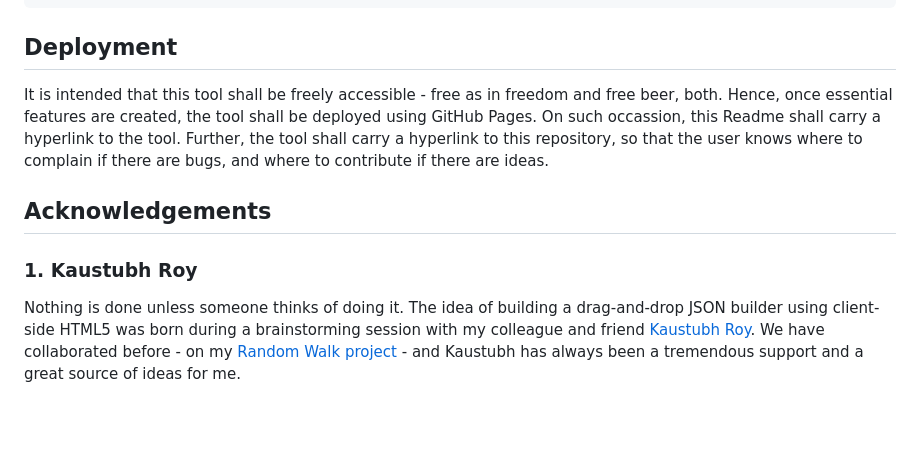
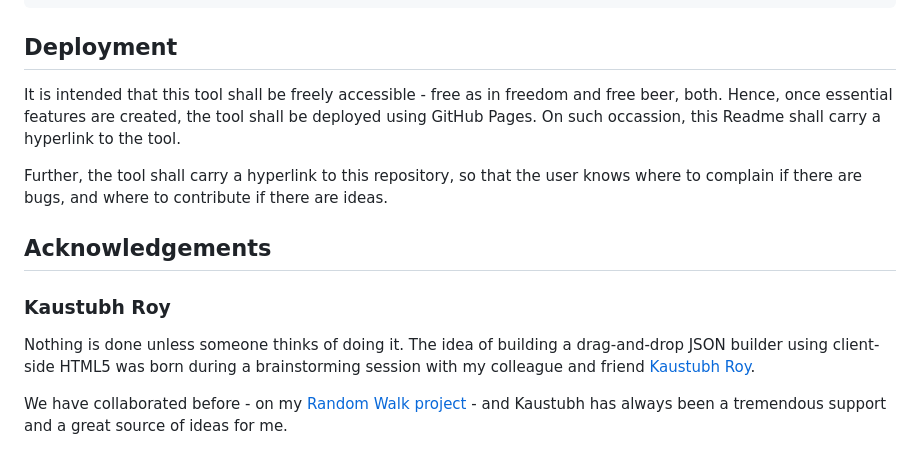
Before and after one commit to Theocrat/json-maker, a Markdown page: README.md, the part around the change. Rendered like a GitHub page; blank space fills up the shorter version.

Commit message:
Acknowledgements - aesthetics improvement

````diff
--- a/README.md
+++ b/README.md
@@ -31,9 +31,13 @@ Using client-side HTML 5 (which includes JS 6 and CSS 3) a GUI tool with a drag-
 ```
 
 ## Deployment
-It is intended that this tool shall be freely accessible - free as in freedom and free beer, both. Hence, once essential features are created, the tool shall be deployed using GitHub Pages. On such occassion, this Readme shall carry a hyperlink to the tool. Further, the tool shall carry a hyperlink to this repository, so that the user knows where to complain if there are bugs, and where to contribute if there are ideas.
+It is intended that this tool shall be freely accessible - free as in freedom and free beer, both. Hence, once essential features are created, the tool shall be deployed using GitHub Pages. On such occassion, this Readme shall carry a hyperlink to the tool.
+
+Further, the tool shall carry a hyperlink to this repository, so that the user knows where to complain if there are bugs, and where to contribute if there are ideas.
 
 ## Acknowledgements
 
-### 1. Kaustubh Roy
-Nothing is done unless someone thinks of doing it. The idea of building a drag-and-drop JSON builder using client-side HTML5 was born during a brainstorming session with my colleague and friend [Kaustubh Roy](https://github.com/kaustubhroyvlabs). We have collaborated before - on my [Random Walk project](https://github.com/Theocrat/RandomWalk) - and Kaustubh has always been a tremendous support and a great source of ideas for me.
+### Kaustubh Roy
+Nothing is done unless someone thinks of doing it. The idea of building a drag-and-drop JSON builder using client-side HTML5 was born during a brainstorming session with my colleague and friend [Kaustubh Roy](https://github.com/kaustubhroyvlabs).
+
+We have collaborated before - on my [Random Walk project](https://github.com/Theocrat/RandomWalk) - and Kaustubh has always been a tremendous support and a great source of ideas for me.
````
